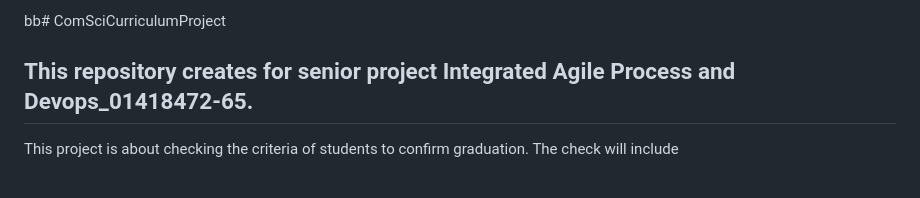
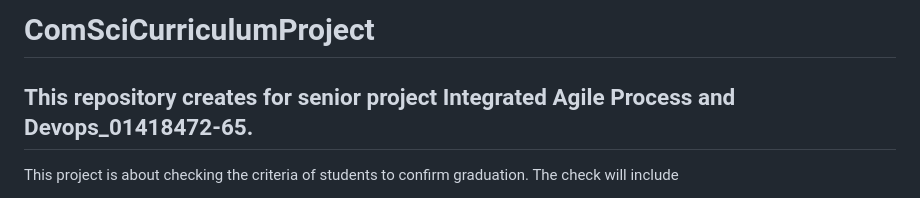
Before and after one commit to sh4dowstorm/472-S-ComSciCurriculumProject-6510450216, a Markdown page: README.md, the part around the change. Drawn GitHub-style.

Commit message:
fixing bb# in the first line

```diff
--- a/README.md
+++ b/README.md
@@ -1,4 +1,4 @@
-bb# ComSciCurriculumProject
+# ComSciCurriculumProject
 
 ## This repository creates for senior project Integrated Agile Process and Devops_01418472-65.
 
```
